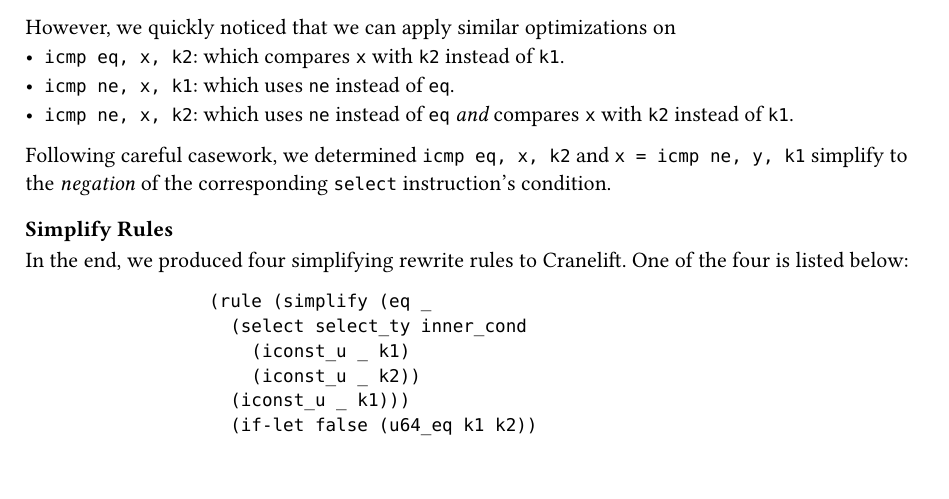
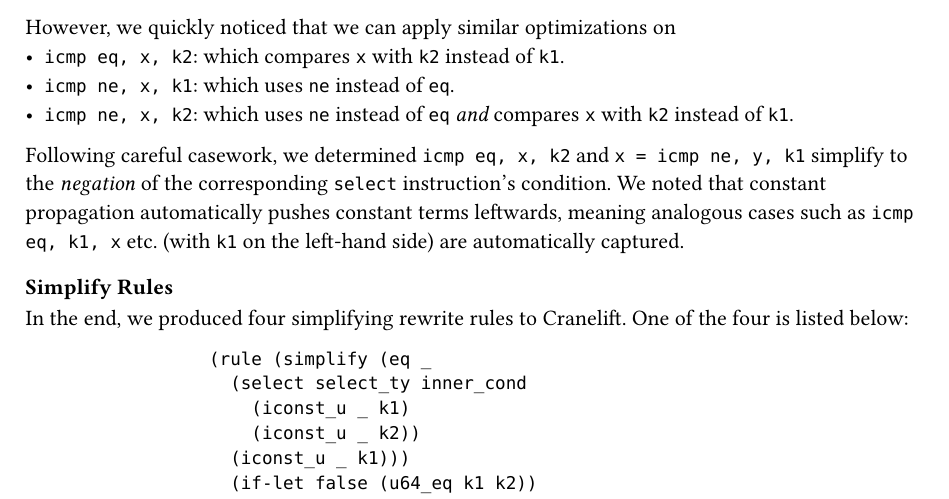
Before and after one commit to claby2/cs1951q-final-writeup, a Typst document (main.typ): part of page 5 of 7 before the commit and part of page 5 of 8 after it, cut so that both start at the same text. Compiled offline with Typst 0.15.

Commit message:
quick fix

```diff
--- a/main.typ
+++ b/main.typ
@@ -165,6 +165,7 @@ However, we quickly noticed that we can apply similar optimizations on
 - `icmp ne, x, k2`: which uses `ne` instead of `eq` _and_ compares `x` with `k2` instead of `k1`.
 
 Following careful casework, we determined `icmp eq, x, k2` and `x = icmp ne, y, k1` simplify to the _negation_ of the corresponding `select` instruction’s condition.
+We noted that constant propagation automatically pushes constant terms leftwards, meaning analogous cases such as `icmp eq, k1, x` etc. (with `k1` on the left-hand side) are automatically captured.
 
 
 === Simplify Rules
```
